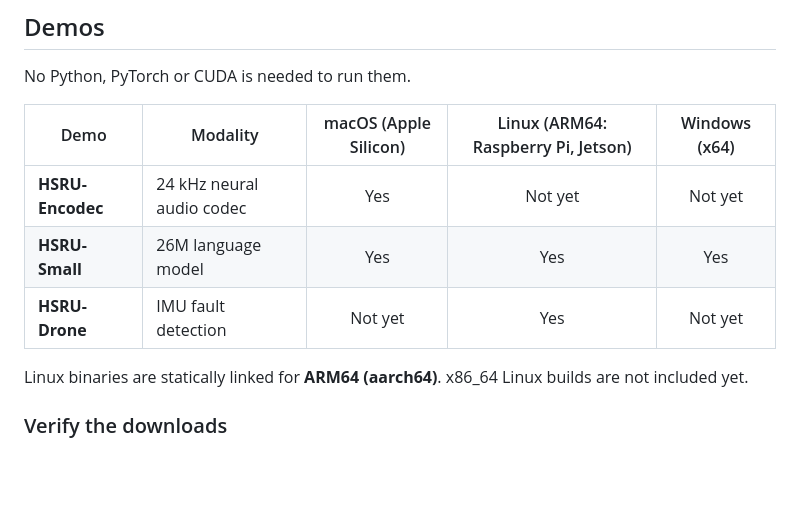
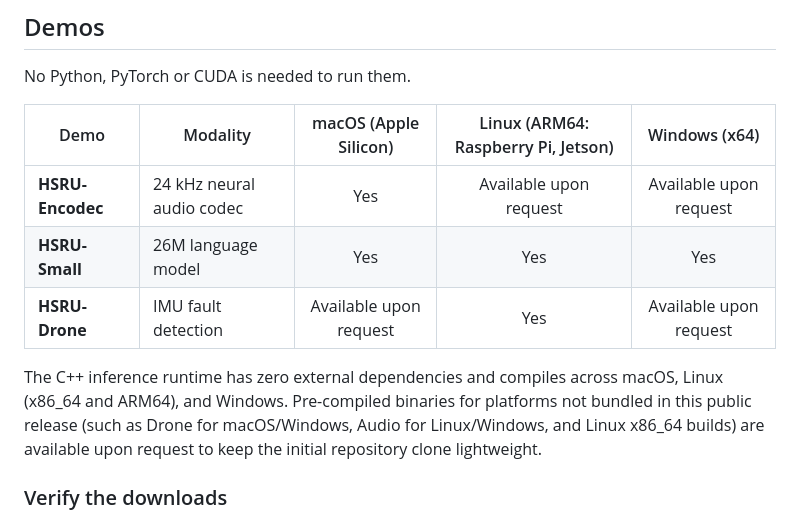
Before and after one commit to hsameerc/hsru-public, a Markdown page: README.md, the part around the change. GitHub-like rendering; blank space fills up the shorter version.

Commit message:
Clarify cross-platform C++ availability in Demos table

```diff
--- a/README.md
+++ b/README.md
@@ -40,11 +40,11 @@ No Python, PyTorch or CUDA is needed to run them.
 
 | Demo | Modality | macOS (Apple Silicon) | Linux (ARM64: Raspberry Pi, Jetson) | Windows (x64) |
 |---|---|:---:|:---:|:---:|
-| **HSRU-Encodec** | 24 kHz neural audio codec | Yes | Not yet | Not yet |
+| **HSRU-Encodec** | 24 kHz neural audio codec | Yes | Available upon request | Available upon request |
 | **HSRU-Small** | 26M language model | Yes | Yes | Yes |
-| **HSRU-Drone** | IMU fault detection | Not yet | Yes | Not yet |
+| **HSRU-Drone** | IMU fault detection | Available upon request | Yes | Available upon request |
 
-Linux binaries are statically linked for **ARM64 (aarch64)**. x86_64 Linux builds are not included yet.
+The C++ inference runtime has zero external dependencies and compiles across macOS, Linux (x86_64 and ARM64), and Windows. Pre-compiled binaries for platforms not bundled in this public release (such as Drone for macOS/Windows, Audio for Linux/Windows, and Linux x86_64 builds) are available upon request to keep the initial repository clone lightweight.
 
 ### Verify the downloads
 
```
